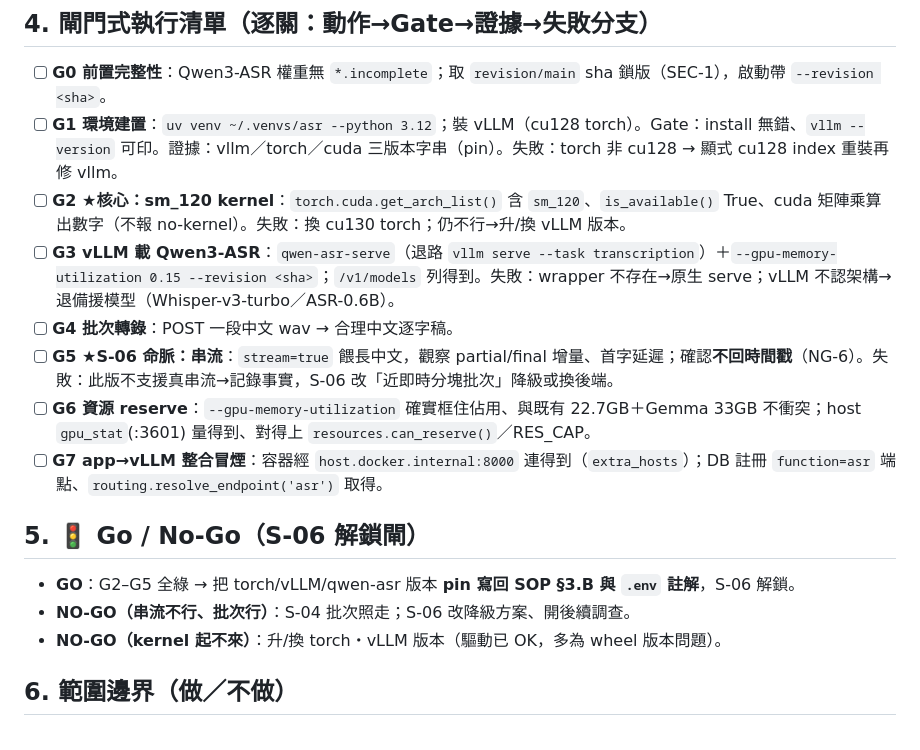
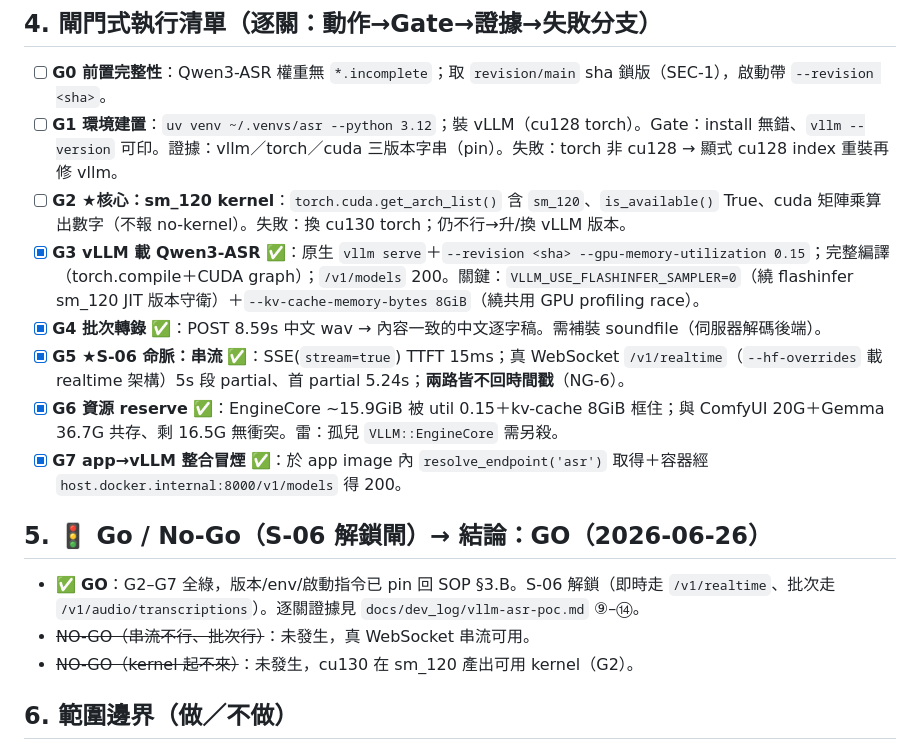
Before and after one commit to ah3-max/transcription_tool, a Markdown page: docs/plan-log/vllm-asr-poc.md, the part around the change. Rendered like a GitHub page.

```diff
--- a/docs/plan-log/vllm-asr-poc.md
+++ b/docs/plan-log/vllm-asr-poc.md
@@ -31,16 +31,16 @@
 - [ ] **G0 前置完整性**：Qwen3-ASR 權重無 `*.incomplete`；取 `revision/main` sha 鎖版（SEC-1），啟動帶 `--revision <sha>`。
 - [ ] **G1 環境建置**：`uv venv ~/.venvs/asr --python 3.12`；裝 vLLM（cu128 torch）。Gate：install 無錯、`vllm --version` 可印。證據：vllm／torch／cuda 三版本字串（pin）。失敗：torch 非 cu128 → 顯式 cu128 index 重裝再修 vllm。
 - [ ] **G2 ★核心：sm_120 kernel**：`torch.cuda.get_arch_list()` 含 `sm_120`、`is_available()` True、cuda 矩陣乘算出數字（不報 no-kernel）。失敗：換 cu130 torch；仍不行→升/換 vLLM 版本。
-- [ ] **G3 vLLM 載 Qwen3-ASR**：`qwen-asr-serve`（退路 `vllm serve --task transcription`）＋`--gpu-memory-utilization 0.15 --revision <sha>`；`/v1/models` 列得到。失敗：wrapper 不存在→原生 serve；vLLM 不認架構→退備援模型（Whisper-v3-turbo／ASR-0.6B）。
-- [ ] **G4 批次轉錄**：POST 一段中文 wav → 合理中文逐字稿。
-- [ ] **G5 ★S-06 命脈：串流**：`stream=true` 餵長中文，觀察 partial/final 增量、首字延遲；確認**不回時間戳**（NG-6）。失敗：此版不支援真串流→記錄事實，S-06 改「近即時分塊批次」降級或換後端。
-- [ ] **G6 資源 reserve**：`--gpu-memory-utilization` 確實框住佔用、與既有 22.7GB＋Gemma 33GB 不衝突；host `gpu_stat`(:3601) 量得到、對得上 `resources.can_reserve()`／RES_CAP。
-- [ ] **G7 app→vLLM 整合冒煙**：容器經 `host.docker.internal:8000` 連得到（`extra_hosts`）；DB 註冊 `function=asr` 端點、`routing.resolve_endpoint('asr')` 取得。
+- [x] **G3 vLLM 載 Qwen3-ASR** ✅：原生 `vllm serve`＋`--revision <sha> --gpu-memory-utilization 0.15`；完整編譯（torch.compile＋CUDA graph）；`/v1/models` 200。關鍵：`VLLM_USE_FLASHINFER_SAMPLER=0`（繞 flashinfer sm_120 JIT 版本守衛）＋`--kv-cache-memory-bytes 8GiB`（繞共用 GPU profiling race）。
+- [x] **G4 批次轉錄** ✅：POST 8.59s 中文 wav → 內容一致的中文逐字稿。需補裝 soundfile（伺服器解碼後端）。
+- [x] **G5 ★S-06 命脈：串流** ✅：SSE(`stream=true`) TTFT 15ms；真 WebSocket `/v1/realtime`（`--hf-overrides` 載 realtime 架構）5s 段 partial、首 partial 5.24s；**兩路皆不回時間戳**（NG-6）。
+- [x] **G6 資源 reserve** ✅：EngineCore ~15.9GiB 被 util 0.15＋kv-cache 8GiB 框住；與 ComfyUI 20G＋Gemma 36.7G 共存、剩 16.5G 無衝突。雷：孤兒 `VLLM::EngineCore` 需另殺。
+- [x] **G7 app→vLLM 整合冒煙** ✅：於 app image 內 `resolve_endpoint('asr')` 取得＋容器經 `host.docker.internal:8000/v1/models` 得 200。
 
-## 5. 🚦 Go / No-Go（S-06 解鎖閘）
-- **GO**：G2–G5 全綠 → 把 torch/vLLM/qwen-asr 版本 **pin 寫回 SOP §3.B 與 `.env` 註解**，S-06 解鎖。
-- **NO-GO（串流不行、批次行）**：S-04 批次照走；S-06 改降級方案、開後續調查。
-- **NO-GO（kernel 起不來）**：升/換 torch・vLLM 版本（驅動已 OK，多為 wheel 版本問題）。
+## 5. 🚦 Go / No-Go（S-06 解鎖閘）→ **結論：GO（2026-06-26）**
+- ✅ **GO**：G2–G7 全綠，版本/env/啟動指令已 pin 回 SOP §3.B。S-06 解鎖（即時走 `/v1/realtime`、批次走 `/v1/audio/transcriptions`）。逐關證據見 `docs/dev_log/vllm-asr-poc.md` ⑨–⑭。
+- ~~NO-GO（串流不行、批次行）~~：未發生，真 WebSocket 串流可用。
+- ~~NO-GO（kernel 起不來）~~：未發生，cu130 在 sm_120 產出可用 kernel（G2）。
 
 ## 6. 範圍邊界（做／不做）
 - **做**：建 ASR venv、驗 sm_120、起 vLLM、批次＋串流冒煙、VRAM/路由整合驗證、版本 pin 回填。
```
Also changed, not shown: docs/model-setup-SOP.md (+45 -14 lines).
